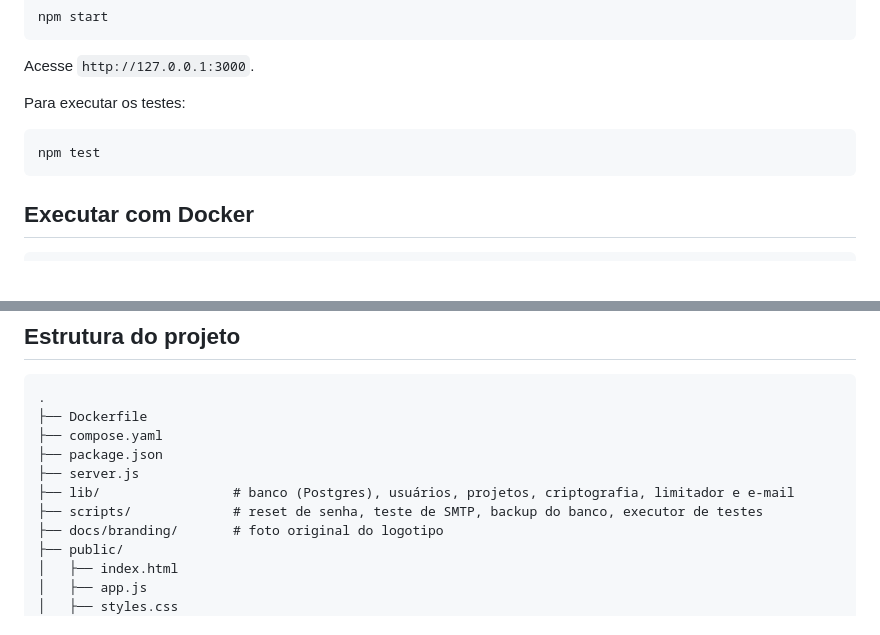
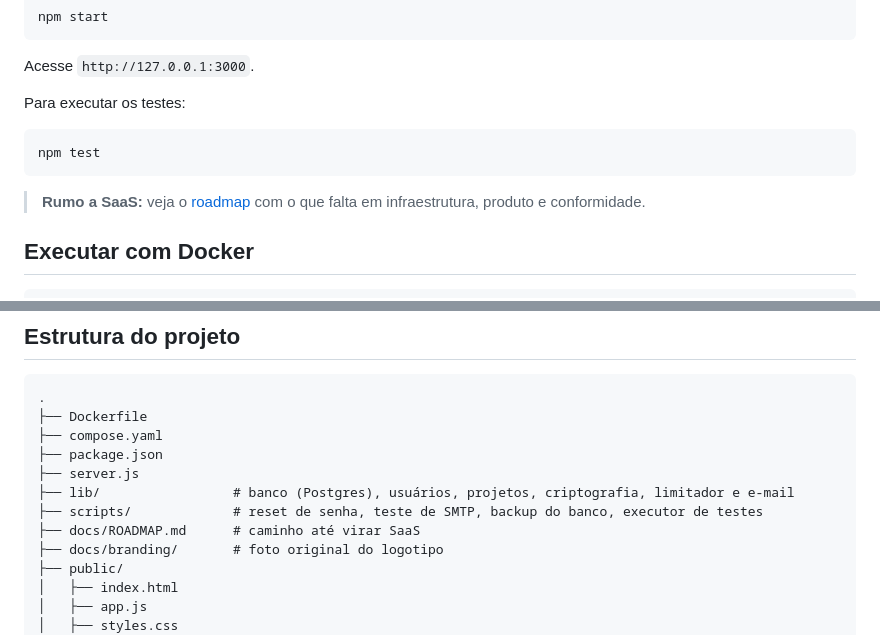
Before and after one commit to Epaminondaslage/geradorOne, a Markdown page: README.md, 2 parts joined by grey strips. GitHub-like rendering; blank space fills up the shorter version.

````diff
--- a/README.md
+++ b/README.md
@@ -94,6 +94,8 @@ Para executar os testes:
 npm test
 ```
 
+> **Rumo a SaaS:** veja o [roadmap](docs/ROADMAP.md) com o que falta em infraestrutura, produto e conformidade.
+
 ## Executar com Docker
 
 ```bash
@@ -159,6 +161,7 @@ Usuários e projetos ficam em um Postgres 17 (serviço `db` no `compose.yaml`),
 ├── server.js
 ├── lib/                 # banco (Postgres), usuários, projetos, criptografia, limitador e e-mail
 ├── scripts/             # reset de senha, teste de SMTP, backup do banco, executor de testes
+├── docs/ROADMAP.md      # caminho até virar SaaS
 ├── docs/branding/       # foto original do logotipo
 ├── public/
 │   ├── index.html
````
Also changed, not shown: docs/ROADMAP.md (added, +115 -0 lines).
